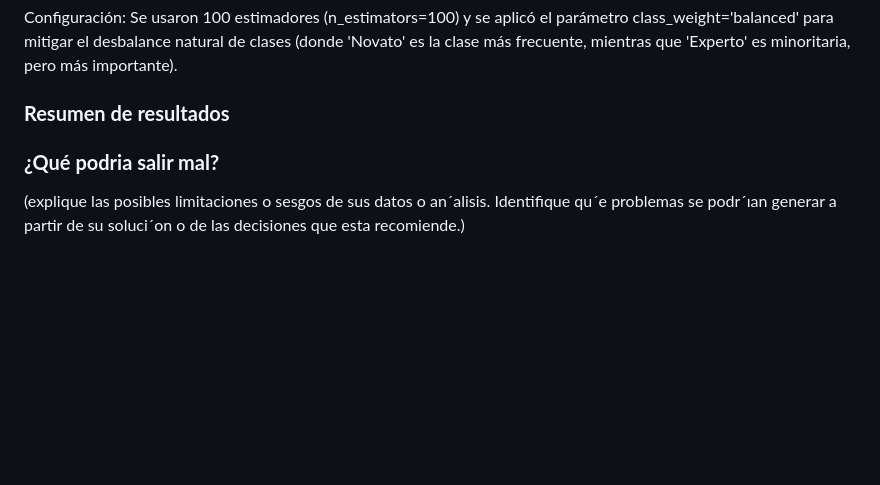
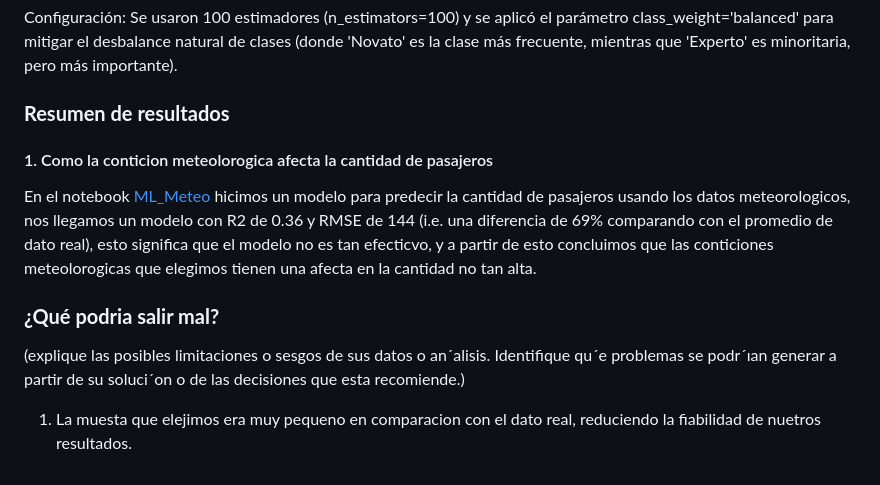
Before and after one commit to Cheng-0201/Proyecto-de-Ciencia-de-Dato, a Markdown page: notebooks/README.md, the part around the change. Rendered like a GitHub page; blank space fills up the shorter version.

Commit message:
add meteo result

```diff
--- a/notebooks/README.md
+++ b/notebooks/README.md
@@ -53,8 +53,13 @@ Configuración: Se usaron 100 estimadores (n_estimators=100) y se aplicó el par
 
 ### **Resumen de resultados**
 
+#### 1. Como la conticion meteolorogica afecta la cantidad de pasajeros
+
+En el notebook [ML_Meteo](./ML_Meteo.ipynb) hicimos un modelo para predecir la cantidad de pasajeros usando los datos meteorologicos, nos llegamos un modelo con R2 de 0.36 y RMSE de 144 (i.e. una diferencia de 69% comparando con el promedio de dato real), esto significa que el modelo no es tan efecticvo, y a partir de esto concluimos que las conticiones meteolorogicas que elegimos tienen una afecta en la cantidad no tan alta.
 
 
 ### **¿Qué podria salir mal?**
 (explique las posibles limitaciones o sesgos de sus datos o an´alisis. Identifique
 qu´e problemas se podr´ıan generar a partir de su soluci´on o de las decisiones que esta recomiende.)
+
+1. La muesta que elejimos era muy pequeno en comparacion con el dato real, reduciendo la fiabilidad de nuetros resultados.
```
